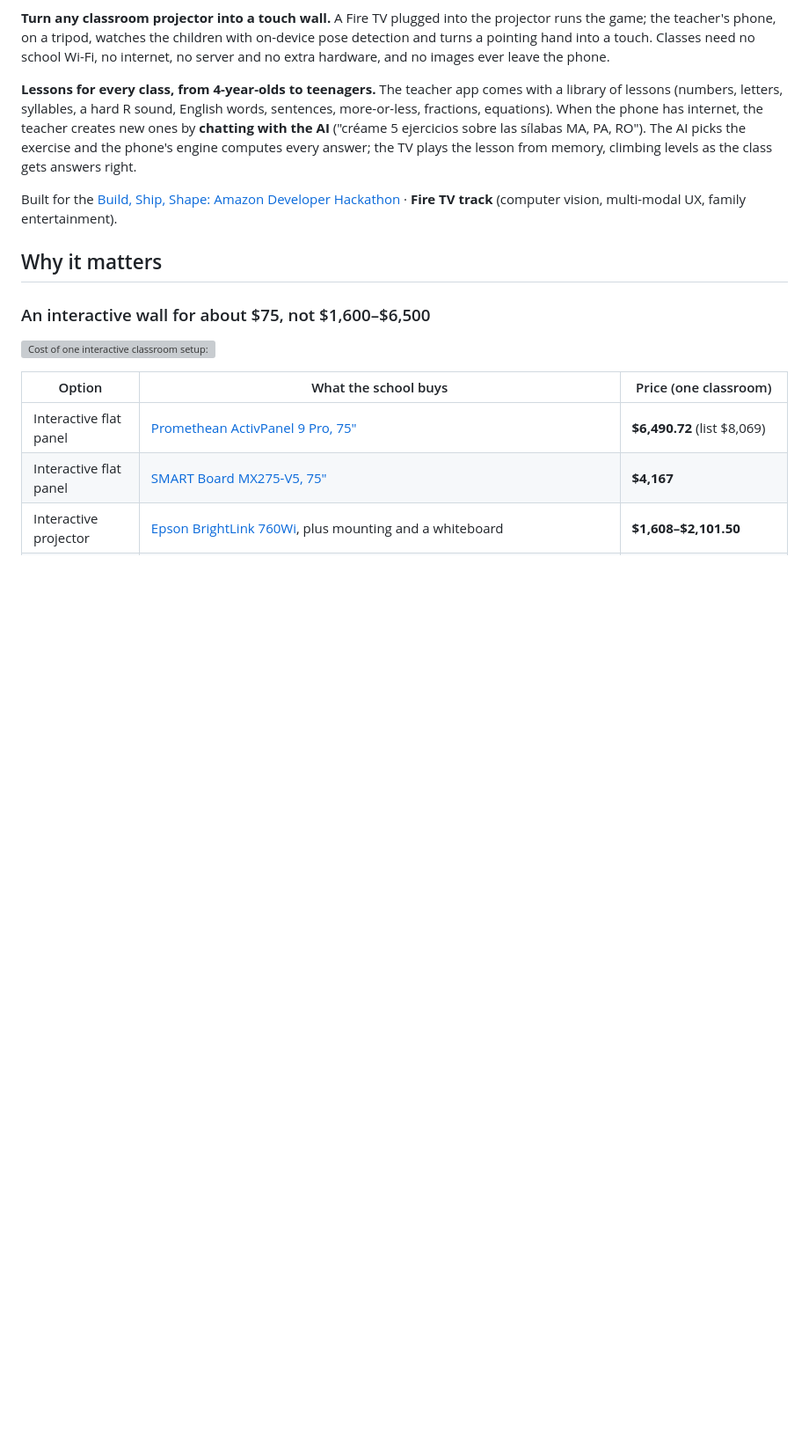
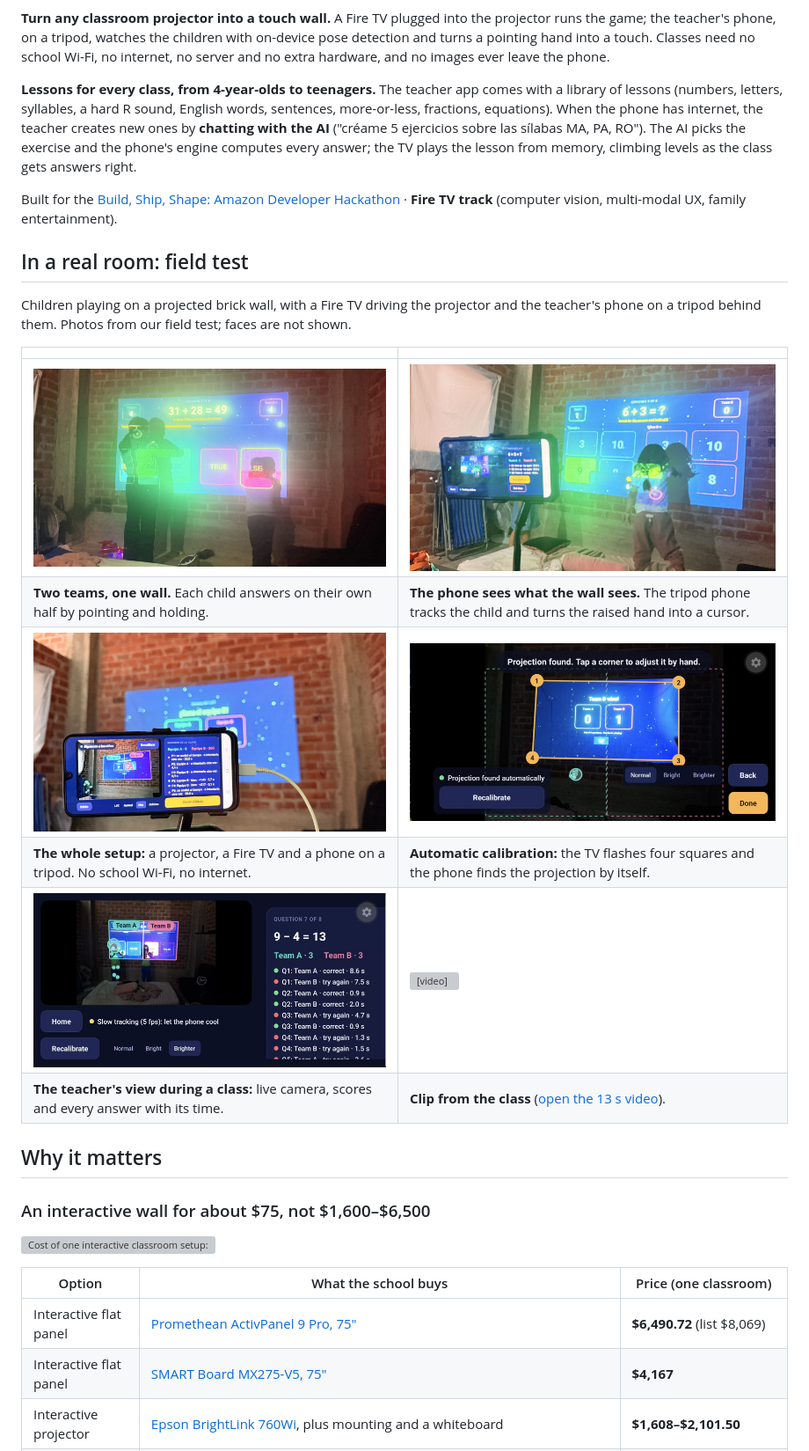
Before and after one commit to binnicordova/projectplay-ai-amazon-hackathon, a Markdown page: README.md, the part around the change. Shown at 88% size. GitHub-like rendering; pictures changed too: docs/photos/ai-amazon-hackathon-demo-calibration.jpeg (added), docs/photos/ai-amazon-hackathon-demo-game-true-false.jpeg (added), docs/photos/ai-amazon-hackathon-demo-photo1.jpeg (added); blank space fills up the shorter version; grey boxes are pictures that could not be loaded.

Commit message:
README: field test photos and class clip
Co-Authored-By: Claude Opus 5.5 <noreply@anthropic.com>
Claude-Session: https://claude.ai/code/session_0153QSKa4Phzs5vVgfRHZvkn

```diff
--- a/README.md
+++ b/README.md
@@ -24,6 +24,19 @@
 **Lessons for every class, from 4-year-olds to teenagers.** The teacher app comes with a library of lessons (numbers, letters, syllables, a hard R sound, English words, sentences, more-or-less, fractions, equations). When the phone has internet, the teacher creates new ones by **chatting with the AI** ("créame 5 ejercicios sobre las sílabas MA, PA, RO"). The AI picks the exercise and the phone's engine computes every answer; the TV plays the lesson from memory, climbing levels as the class gets answers right.
 
 Built for the [Build, Ship, Shape: Amazon Developer Hackathon](https://amazonappdev2026.devpost.com/) · **Fire TV track** (computer vision, multi-modal UX, family entertainment).
+
+## In a real room: field test
+
+Children playing on a projected brick wall, with a Fire TV driving the projector and the teacher's phone on a tripod behind them. Photos from our field test; faces are not shown.
+
+| | |
+|---|---|
+| ![Two children reach for answer tiles on a projected wall: team A on the left half, team B on the right](docs/photos/ai-amazon-hackathon-demo-photo1.jpeg) | ![A child points at a number tile on the projected wall while the teacher's phone on a tripod shows the camera view](docs/photos/ai-amazon-hackathon-demo-photo2.jpeg) |
+| **Two teams, one wall.** Each child answers on their own half by pointing and holding. | **The phone sees what the wall sees.** The tripod phone tracks the child and turns the raised hand into a cursor. |
+| ![The teacher phone on a tripod in front of the projected game, plugged in, showing the class screen](docs/photos/ai-amazon-hackathon-setup-env.jpeg) | ![The teacher app's calibration screen: the projection was found automatically and its four corners are marked](docs/photos/ai-amazon-hackathon-demo-calibration.jpeg) |
+| **The whole setup:** a projector, a Fire TV and a phone on a tripod. No school Wi-Fi, no internet. | **Automatic calibration:** the TV flashes four squares and the phone finds the projection by itself. |
+| ![The teacher's class screen: camera view of the wall with Team A and Team B, and each team's answers and times](docs/photos/ai-amazon-hackathon-demo-game-true-false.jpeg) | <video src="https://github.com/binnicordova/projectplay-ai-amazon-hackathon/raw/main/docs/photos/ai-amazon-hackathon-demo-480-school.mp4" controls muted width="100%"></video> |
+| **The teacher's view during a class:** live camera, scores and every answer with its time. | **Clip from the class** ([open the 13 s video](docs/photos/ai-amazon-hackathon-demo-480-school.mp4)). |
 
 ## Why it matters
 
```
Also changed, not shown: 1 other file.
